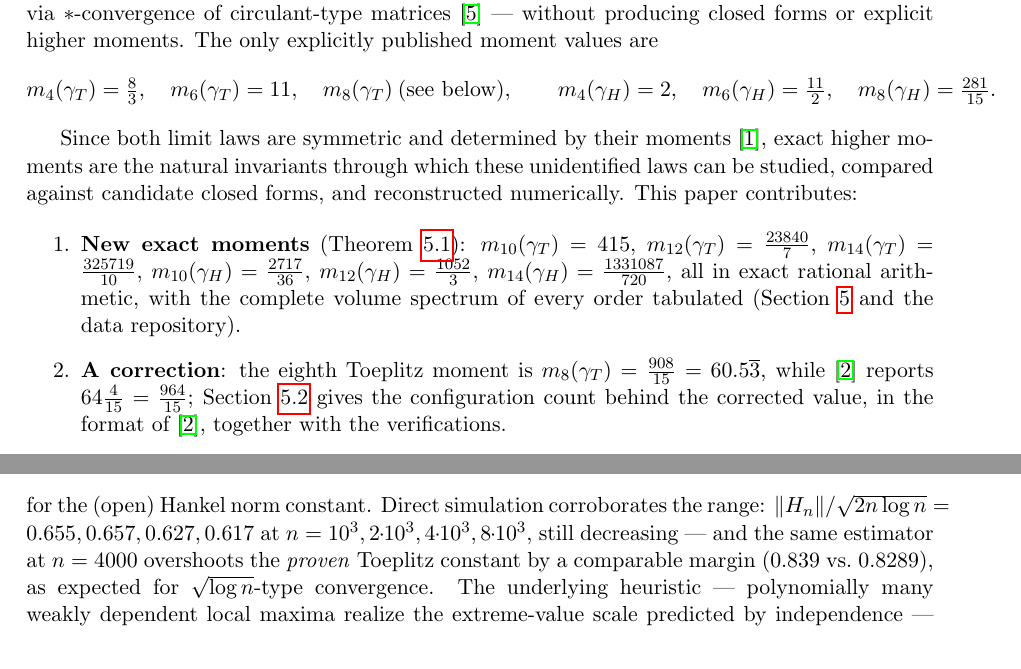
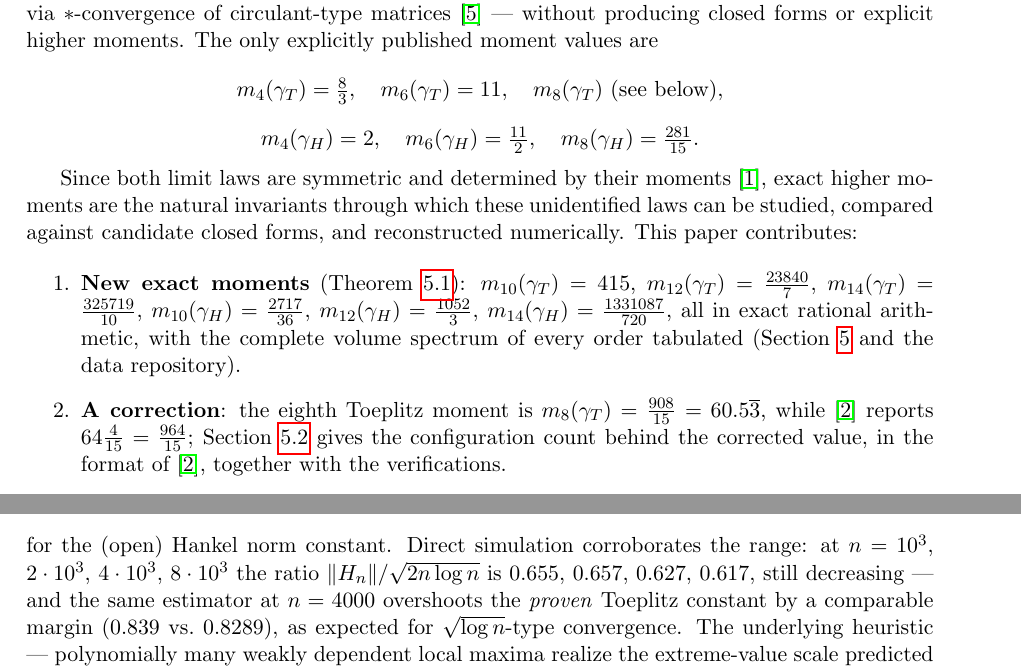
Before and after one commit to yspennstate/toeplitz-hankel-exact-moments, a LaTeX paper (paper/paper.tex): two parts of pages 2 and 9 of 13, joined at a grey line, cut so that both start at the same text. Compiled offline with pdfLaTeX.

Commit message:
Fix lines running into the margin

```diff
--- a/paper/paper.tex
+++ b/paper/paper.tex
@@ -81,7 +81,9 @@ formulas for dependent-entry generalizations that include the i.i.d.\ case
 \cite{BoseVish} --- without producing closed forms or explicit higher moments. The
 only explicitly published moment values are
 \[
-m_4(\gT)=\tfrac83,\quad m_6(\gT)=11,\quad m_8(\gT)\ \text{(see below)},\qquad
+m_4(\gT)=\tfrac83,\quad m_6(\gT)=11,\quad m_8(\gT)\ \text{(see below)},
+\]
+\[
 m_4(\gH)=2,\quad m_6(\gH)=\tfrac{11}2,\quad m_8(\gH)=\tfrac{281}{15}.
 \]
 
@@ -587,8 +590,8 @@ extrapolate to $\theta\approx0.63$--$0.65$, yielding the \emph{data-driven predi
 \lim_{n\to\infty}\frac{\|H_n\|}{\sqrt{2n\log n}}\ \approx\ 0.56\text{--}0.57 ,
 \]
 for the (open) Hankel norm constant. Direct simulation corroborates the range:
-$\|H_n\|/\sqrt{2n\log n}=0.655,0.657,0.627,0.617$ at $n=10^3,2\!\cdot\!10^3,
-4\!\cdot\!10^3,8\!\cdot\!10^3$, still decreasing --- and the same estimator at
+at $n=10^3$, $2\cdot10^3$, $4\cdot10^3$, $8\cdot10^3$ the ratio
+$\|H_n\|/\sqrt{2n\log n}$ is $0.655$, $0.657$, $0.627$, $0.617$, still decreasing --- and the same estimator at
 $n=4000$ overshoots the \emph{proven} Toeplitz constant by a comparable margin
 ($0.839$ vs.\ $0.8289$), as expected for $\sqrt{\log n}$-type convergence. The
 underlying heuristic --- polynomially many weakly dependent local maxima realize the
```
Also changed, not shown: paper/paper.pdf, paper/paper.tex (7 more changed lines).
